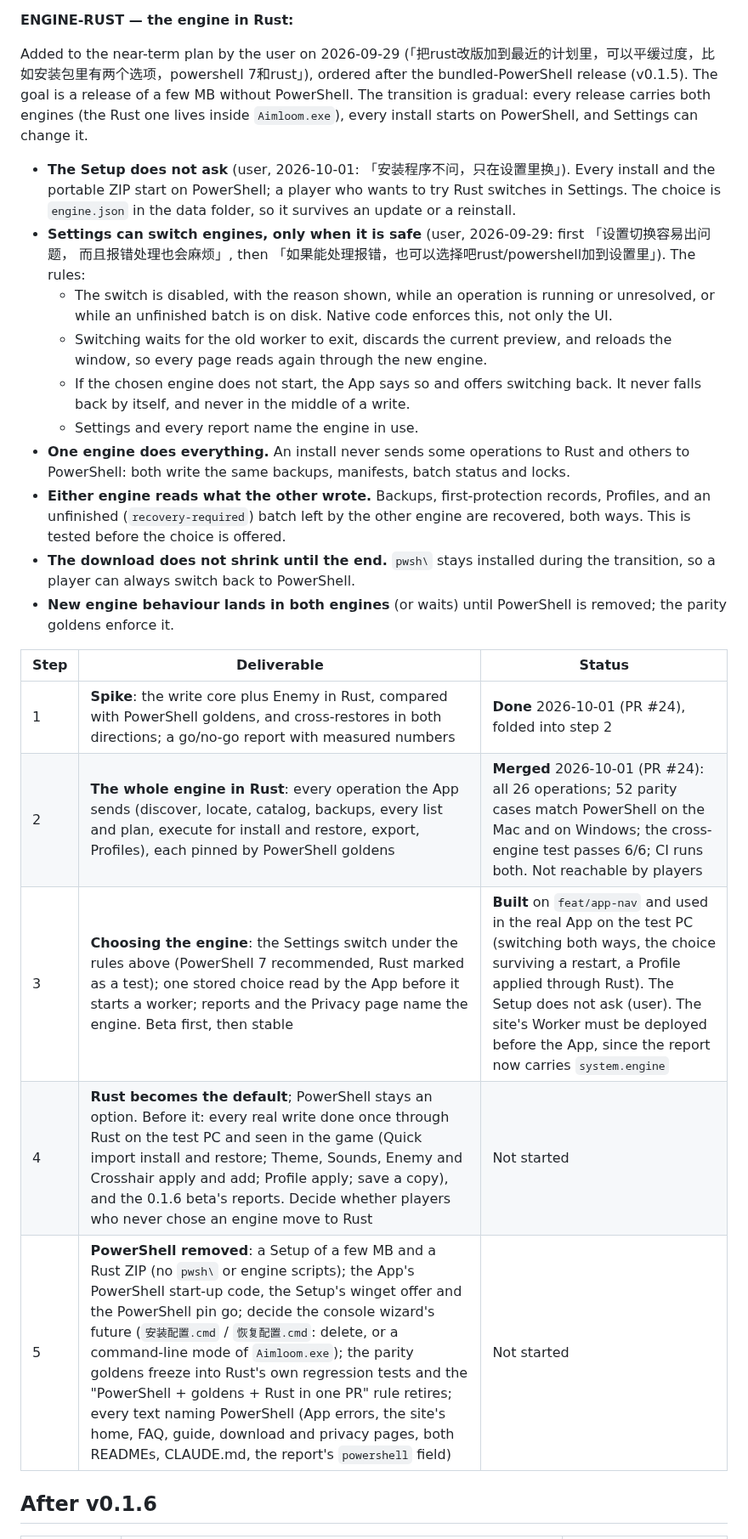
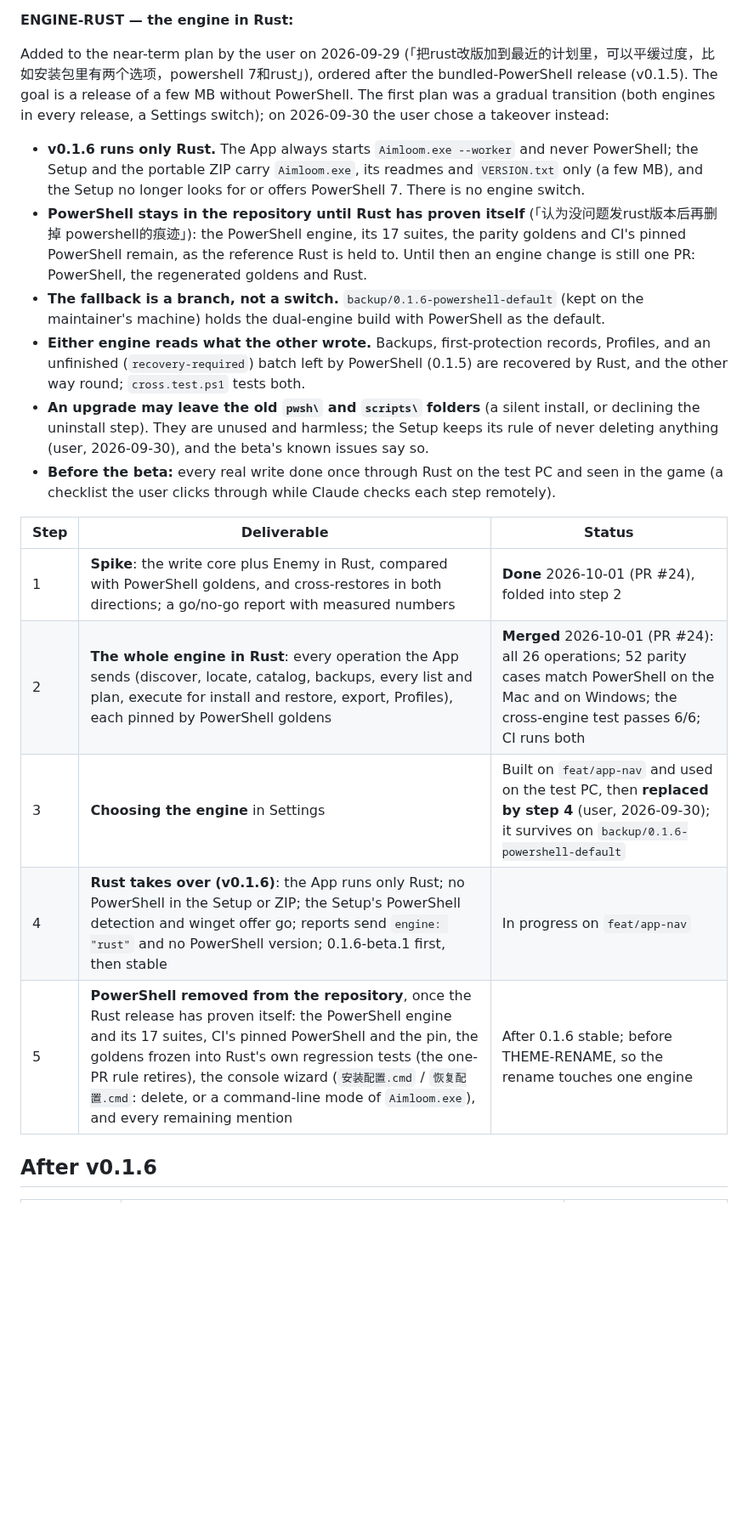
Before and after one commit to JerryLove77/aimloom, a Markdown page: ROADMAP.md, the part around one of its changes. Shown at 85% size. Rendered like a GitHub page; blank space fills up the shorter version.

```diff
--- a/ROADMAP.md
+++ b/ROADMAP.md
@@ -185,39 +187,35 @@ yet; the code slim-down's second step, the Quick import redesign and everything
 
 Added to the near-term plan by the user on 2026-09-29
 (「把rust改版加到最近的计划里，可以平缓过度，比如安装包里有两个选项，powershell 7和rust」), ordered
-after the bundled-PowerShell release (v0.1.5). The goal is a release of a few MB
-without PowerShell. The transition is gradual: every release carries both engines (the Rust one
-lives inside `Aimloom.exe`), every install starts on PowerShell, and Settings can change it.
+after the bundled-PowerShell release (v0.1.5). The goal is a release of a few MB without
+PowerShell. The first plan was a gradual transition (both engines in every release, a Settings
+switch); on 2026-09-30 the user chose a takeover instead:
 
-- **The Setup does not ask** (user, 2026-10-01: 「安装程序不问，只在设置里换」). Every install and
-  the portable ZIP start on PowerShell; a player who wants to try Rust switches in Settings. The
-  choice is `engine.json` in the data folder, so it survives an update or a reinstall.
-- **Settings can switch engines, only when it is safe** (user, 2026-09-29: first 「设置切换容易出问题，
-  而且报错处理也会麻烦」, then 「如果能处理报错，也可以选择吧rust/powershell加到设置里」). The rules:
-  - The switch is disabled, with the reason shown, while an operation is running or unresolved, or
-    while an unfinished batch is on disk. Native code enforces this, not only the UI.
-  - Switching waits for the old worker to exit, discards the current preview, and reloads the
-    window, so every page reads again through the new engine.
-  - If the chosen engine does not start, the App says so and offers switching back. It never falls
-    back by itself, and never in the middle of a write.
-  - Settings and every report name the engine in use.
-- **One engine does everything.** An install never sends some operations to Rust and others to
-  PowerShell: both write the same backups, manifests, batch status and locks.
+- **v0.1.6 runs only Rust.** The App always starts `Aimloom.exe --worker` and never PowerShell; the
+  Setup and the portable ZIP carry `Aimloom.exe`, its readmes and `VERSION.txt` only (a few MB),
+  and the Setup no longer looks for or offers PowerShell 7. There is no engine switch.
+- **PowerShell stays in the repository until Rust has proven itself** (「认为没问题发rust版本后再删掉
+  powershell的痕迹」): the PowerShell engine, its 17 suites, the parity goldens and CI's pinned
+  PowerShell remain, as the reference Rust is held to. Until then an engine change is still one PR:
+  PowerShell, the regenerated goldens and Rust.
+- **The fallback is a branch, not a switch.** `backup/0.1.6-powershell-default` (kept on the
+  maintainer's machine) holds the dual-engine build with PowerShell as the default.
 - **Either engine reads what the other wrote.** Backups, first-protection records, Profiles, and an
-  unfinished (`recovery-required`) batch left by the other engine are recovered, both ways. This is
-  tested before the choice is offered.
-- **The download does not shrink until the end.** `pwsh\` stays installed during the transition, so
-  a player can always switch back to PowerShell.
-- **New engine behaviour lands in both engines** (or waits) until PowerShell is removed; the parity
-  goldens enforce it.
+  unfinished (`recovery-required`) batch left by PowerShell (0.1.5) are recovered by Rust, and the
+  other way round; `cross.test.ps1` tests both.
+- **An upgrade may leave the old `pwsh\` and `scripts\` folders** (a silent install, or declining the
+  uninstall step). They are unused and harmless; the Setup keeps its rule of never deleting
+  anything (user, 2026-09-30), and the beta's known issues say so.
+- **Before the beta:** every real write done once through Rust on the test PC and seen in the game
+  (a checklist the user clicks through while Claude checks each step remotely).
 
 | Step | Deliverable | Status |
 |---|---|---|
 | 1 | **Spike**: the write core plus Enemy in Rust, compared with PowerShell goldens, and cross-restores in both directions; a go/no-go report with measured numbers | **Done** 2026-10-01 (PR #24), folded into step 2 |
-| 2 | **The whole engine in Rust**: every operation the App sends (discover, locate, catalog, backups, every list and plan, execute for install and restore, export, Profiles), each pinned by PowerShell goldens | **Merged** 2026-10-01 (PR #24): all 26 operations; 52 parity cases match PowerShell on the Mac and on Windows; the cross-engine test passes 6/6; CI runs both. Not reachable by players |
-| 3 | **Choosing the engine**: the Settings switch under the rules above (PowerShell 7 recommended, Rust marked as a test); one stored choice read by the App before it starts a worker; reports and the Privacy page name the engine. Beta first, then stable | **Built** on `feat/app-nav` and used in the real App on the test PC (switching both ways, the choice surviving a restart, a Profile applied through Rust). The Setup does not ask (user). The site's Worker must be deployed before the App, since the report now carries `system.engine` |
-| 4 | **Rust becomes the default**; PowerShell stays an option. Before it: every real write done once through Rust on the test PC and seen in the game (Quick import install and restore; Theme, Sounds, Enemy and Crosshair apply and add; Profile apply; save a copy), and the 0.1.6 beta's reports. Decide whether players who never chose an engine move to Rust | Not started |
-| 5 | **PowerShell removed**: a Setup of a few MB and a Rust ZIP (no `pwsh\` or engine scripts); the App's PowerShell start-up code, the Setup's winget offer and the PowerShell pin go; decide the console wizard's future (`安装配置.cmd` / `恢复配置.cmd`: delete, or a command-line mode of `Aimloom.exe`); the parity goldens freeze into Rust's own regression tests and the "PowerShell + goldens + Rust in one PR" rule retires; every text naming PowerShell (App errors, the site's home, FAQ, guide, download and privacy pages, both READMEs, CLAUDE.md, the report's `powershell` field) | Not started |
+| 2 | **The whole engine in Rust**: every operation the App sends (discover, locate, catalog, backups, every list and plan, execute for install and restore, export, Profiles), each pinned by PowerShell goldens | **Merged** 2026-10-01 (PR #24): all 26 operations; 52 parity cases match PowerShell on the Mac and on Windows; the cross-engine test passes 6/6; CI runs both |
+| 3 | **Choosing the engine** in Settings | Built on `feat/app-nav` and used on the test PC, then **replaced by step 4** (user, 2026-09-30); it survives on `backup/0.1.6-powershell-default` |
+| 4 | **Rust takes over (v0.1.6)**: the App runs only Rust; no PowerShell in the Setup or ZIP; the Setup's PowerShell detection and winget offer go; reports send `engine: "rust"` and no PowerShell version; 0.1.6-beta.1 first, then stable | In progress on `feat/app-nav` |
+| 5 | **PowerShell removed from the repository**, once the Rust release has proven itself: the PowerShell engine and its 17 suites, CI's pinned PowerShell and the pin, the goldens frozen into Rust's own regression tests (the one-PR rule retires), the console wizard (`安装配置.cmd` / `恢复配置.cmd`: delete, or a command-line mode of `Aimloom.exe`), and every remaining mention | After 0.1.6 stable; before THEME-RENAME, so the rename touches one engine |
 
 ## After v0.1.6
 
```
Also changed, not shown: other parts of ROADMAP.md (+11 -9 lines), README.md (+1 -1 lines), docs/README_EN.md (+4 -2 lines).
